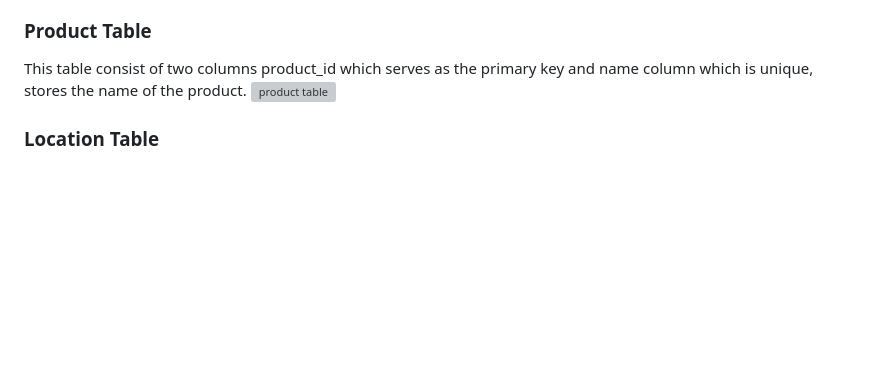
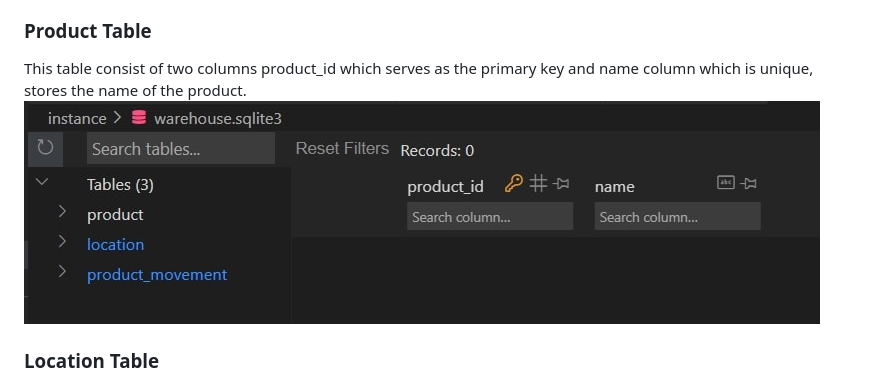
Before and after one commit to Poova53/Inventory_Manager_Using_Flask, a Markdown page: README.md, the part around the change. Rendered like a GitHub page; blank space fills up the shorter version; grey boxes are pictures that could not be loaded.

```diff
--- a/README.md
+++ b/README.md
@@ -11,7 +11,7 @@ By utilizing SQLite as database engine, I developed a warehouse database that in
 ### Product Table
 
 This table consist of two columns product_id which serves as the primary key and name column which is unique, stores the name of the product.
-![product table](screenshots/product_table.png)
+![product table](screenshots/product_table.jpg)
 
 ### Location Table
 
```
